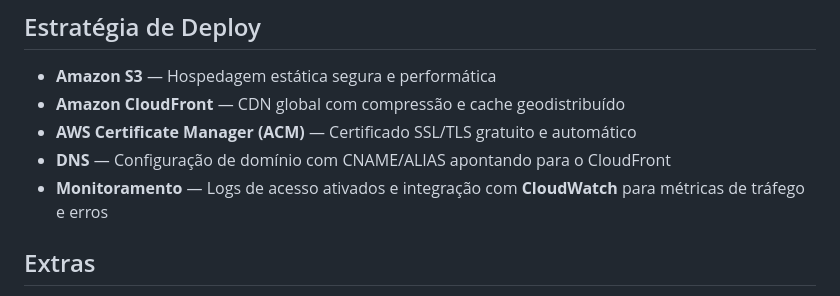
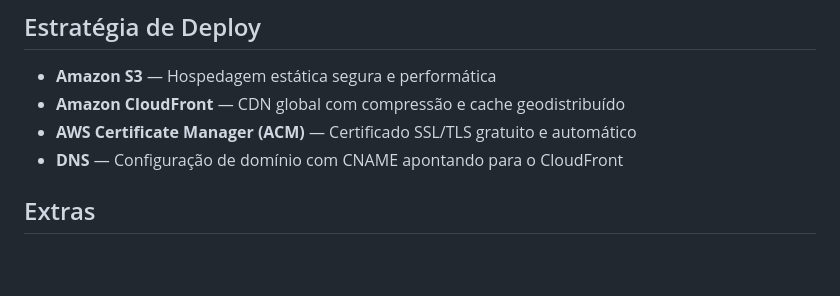
Before and after one commit to GHuemer/redutoresNovos, a Markdown page: README.md, the part around the change. Drawn GitHub-style; blank space fills up the shorter version.

```diff
--- a/README.md
+++ b/README.md
@@ -48,8 +48,8 @@ Gerar **leads qualificados** e pedidos de orçamento para redutores novos, desta
 - **Amazon S3** — Hospedagem estática segura e performática
 - **Amazon CloudFront** — CDN global com compressão e cache geodistribuído
 - **AWS Certificate Manager (ACM)** — Certificado SSL/TLS gratuito e automático
-- **DNS** — Configuração de domínio com CNAME/ALIAS apontando para o CloudFront
-- **Monitoramento** — Logs de acesso ativados e integração com **CloudWatch** para métricas de tráfego e erros
+- **DNS** — Configuração de domínio com CNAME apontando para o CloudFront
+
 
 ## Extras
 - Integração com **Google Analytics 4** e **Meta Pixel** para rastreamento de conversões
```
